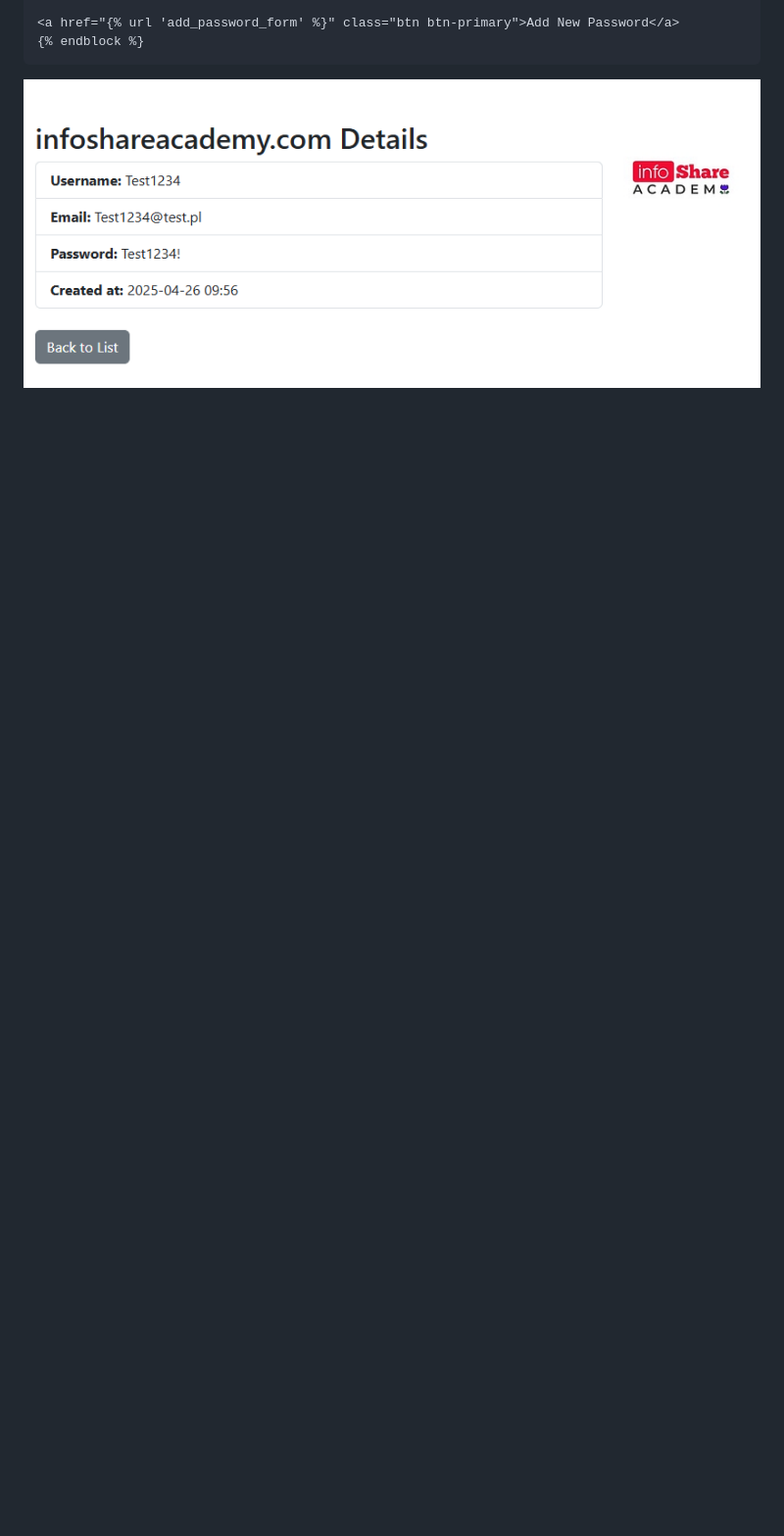
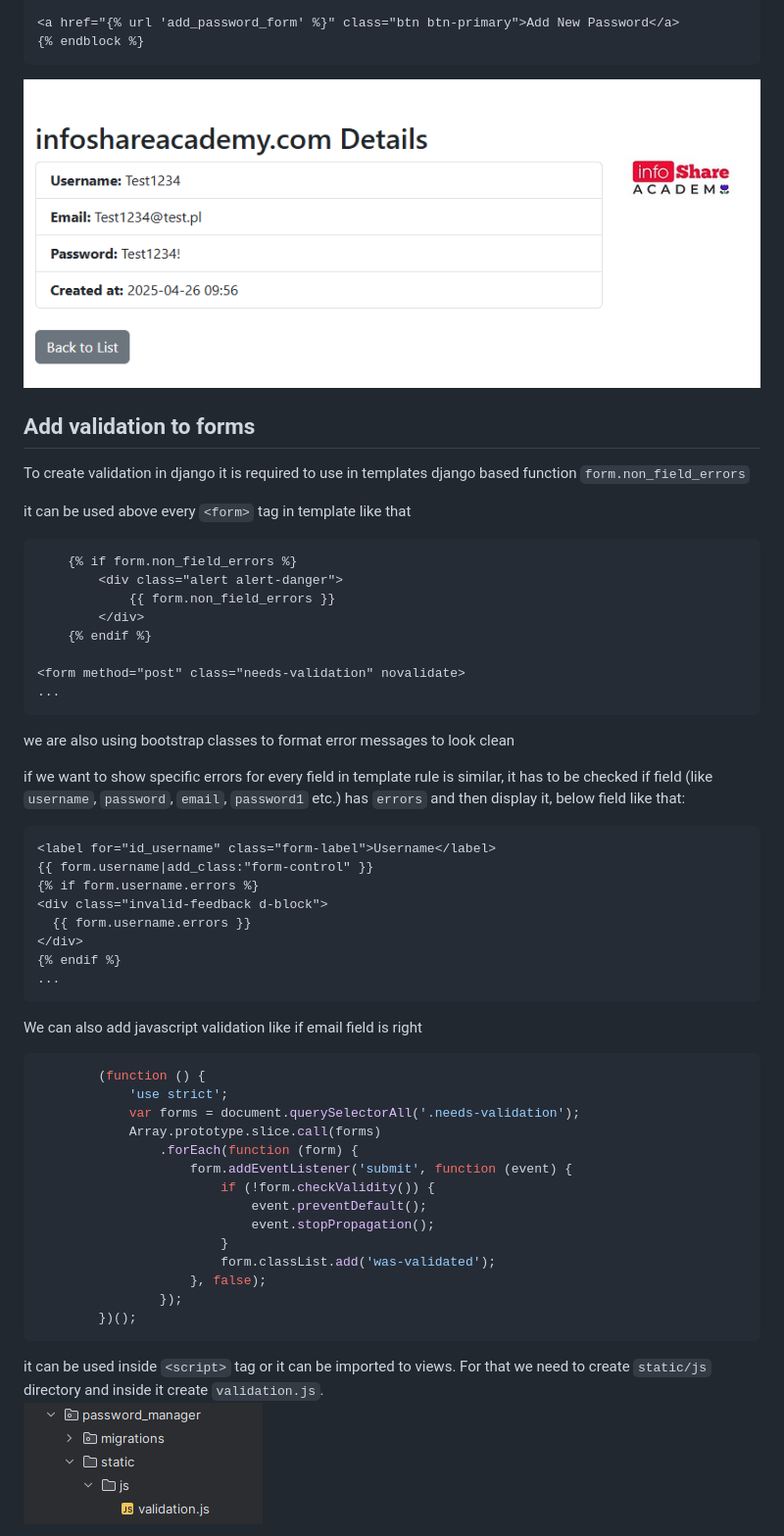
Before and after one commit to infoshareacademy/jpydzr7-django-revise, a Markdown page: README.md, the part around the change printed below. Shown: that part at 98% size. Drawn GitHub-style; pictures changed too: readme_src/img.png (added); blank space fills up the shorter version.

````diff
--- a/README.md
+++ b/README.md
@@ -1276,3 +1282,55 @@ adding `<a href="{% url 'password_details' entry.id %}" class="card-password-det
 
 ![img_1.png](readme_src/password_details-view.png)
 
+## Add validation to forms
+
+To create validation in django it is required to use in templates django based function `form.non_field_errors`
+
+it can be used above every `<form>` tag in template like that
+
+```html
+    {% if form.non_field_errors %}
+        <div class="alert alert-danger">
+            {{ form.non_field_errors }}
+        </div>
+    {% endif %}
+
+<form method="post" class="needs-validation" novalidate>
+...
+```
+we are also using bootstrap classes to format error messages to look clean
+
+if we want to show specific errors for every field in template rule is similar, it has to be checked if field (like `username`, `password`, `email`, `password1` etc.) has `errors` and then display it, below field like that:
+
+```html
+<label for="id_username" class="form-label">Username</label>
+{{ form.username|add_class:"form-control" }}
+{% if form.username.errors %}
+<div class="invalid-feedback d-block">
+  {{ form.username.errors }}
+</div>
+{% endif %}
+...
+```
+
+We can also add javascript validation like if email field is right
+```javascript
+        (function () {
+            'use strict';
+            var forms = document.querySelectorAll('.needs-validation');
+            Array.prototype.slice.call(forms)
+                .forEach(function (form) {
+                    form.addEventListener('submit', function (event) {
+                        if (!form.checkValidity()) {
+                            event.preventDefault();
+                            event.stopPropagation();
+                        }
+                        form.classList.add('was-validated');
+                    }, false);
+                });
+        })();
+```
+it can be used inside `<script>` tag or it can be imported to views.
+For that we need to create `static/js` directory and inside it create `validation.js`. <br>
+![img.png](readme_src/img.png)
+
````
Also changed, not shown: other parts of README.md (+20 -0 lines).
